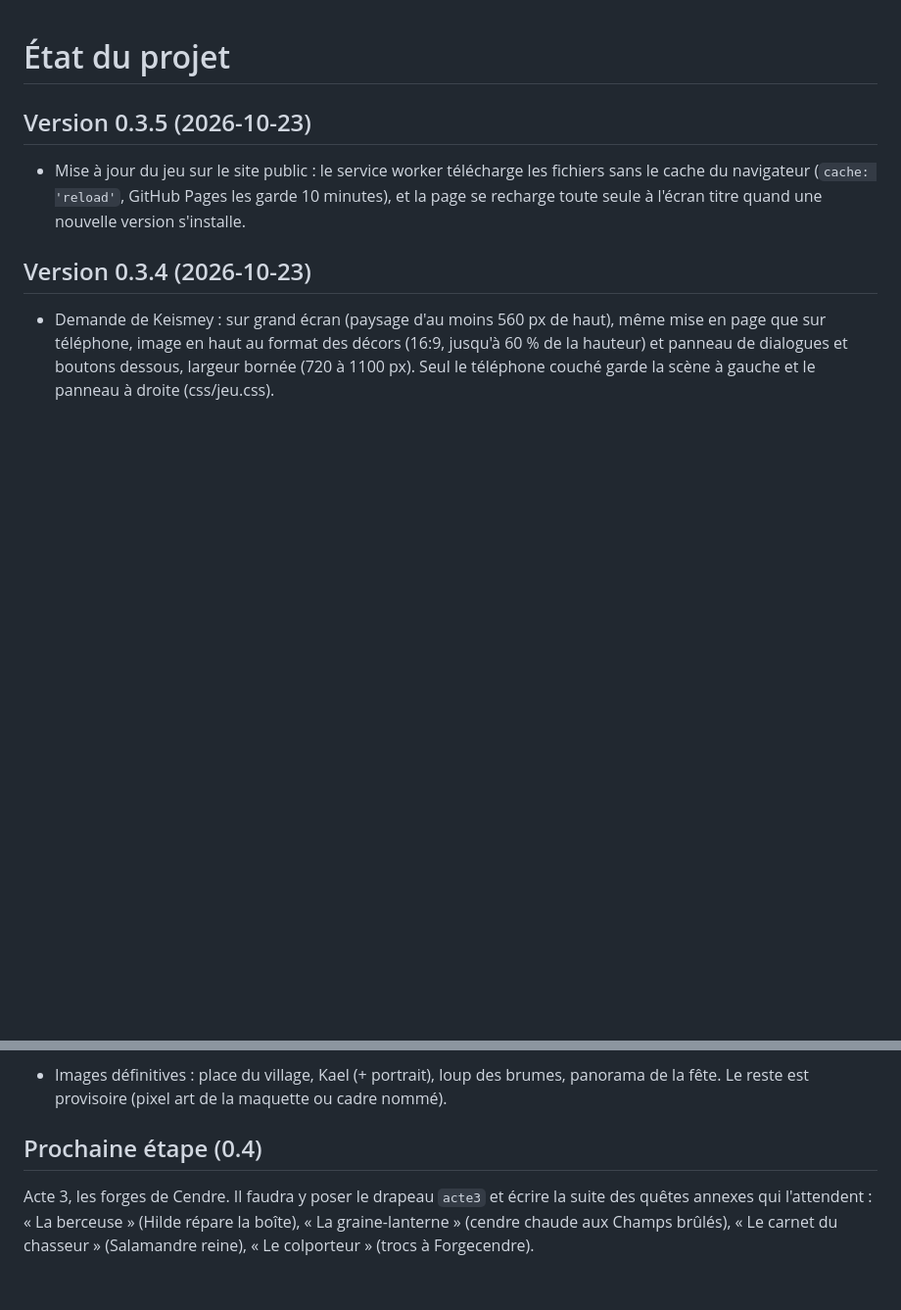
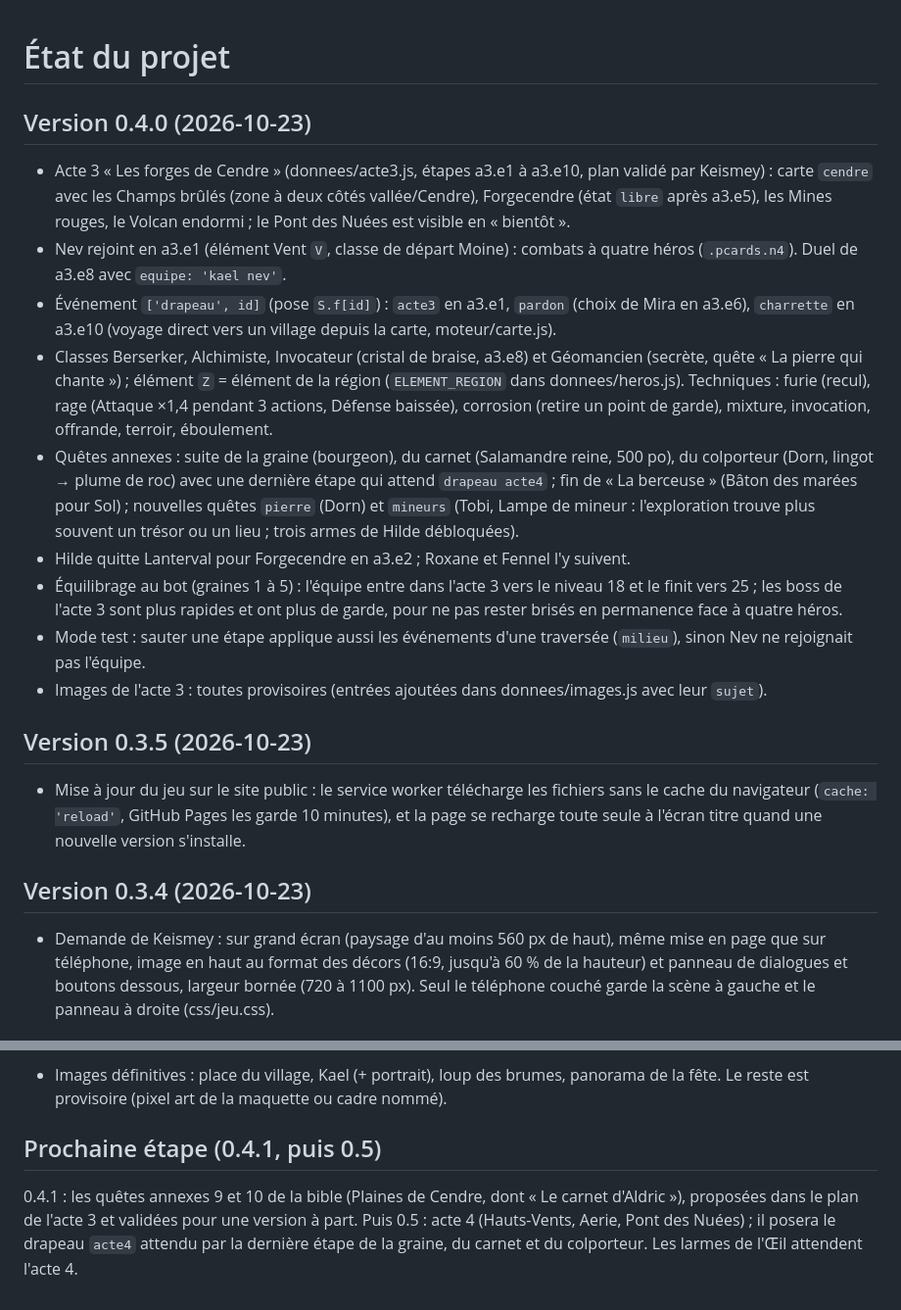
Before and after one commit to Keismey/Lanterval, a Markdown page: ETAT.md, 2 parts joined by grey strips. Shown at 98% size. Rendered like a GitHub page; blank space fills up the shorter version.

Commit message:
ETAT.md : version 0.4.0 et prochaine étape
Co-Authored-By: Claude Opus 5.5 (1M context) <noreply@anthropic.com>
Claude-Session: https://claude.ai/code/session_01FFvsw6dSD4xKEaLZh1mgKZ

```diff
--- a/ETAT.md
+++ b/ETAT.md
@@ -1,4 +1,16 @@
 # État du projet
+
+## Version 0.4.0 (2026-10-23)
+
+- Acte 3 « Les forges de Cendre » (donnees/acte3.js, étapes a3.e1 à a3.e10, plan validé par Keismey) : carte `cendre` avec les Champs brûlés (zone à deux côtés vallée/Cendre), Forgecendre (état `libre` après a3.e5), les Mines rouges, le Volcan endormi ; le Pont des Nuées est visible en « bientôt ».
+- Nev rejoint en a3.e1 (élément Vent `V`, classe de départ Moine) : combats à quatre héros (`.pcards.n4`). Duel de a3.e8 avec `equipe: 'kael nev'`.
+- Événement `['drapeau', id]` (pose `S.f[id]`) : `acte3` en a3.e1, `pardon` (choix de Mira en a3.e6), `charrette` en a3.e10 (voyage direct vers un village depuis la carte, moteur/carte.js).
+- Classes Berserker, Alchimiste, Invocateur (cristal de braise, a3.e8) et Géomancien (secrète, quête « La pierre qui chante ») ; élément `Z` = élément de la région (`ELEMENT_REGION` dans donnees/heros.js). Techniques : furie (recul), rage (Attaque ×1,4 pendant 3 actions, Défense baissée), corrosion (retire un point de garde), mixture, invocation, offrande, terroir, éboulement.
+- Quêtes annexes : suite de la graine (bourgeon), du carnet (Salamandre reine, 500 po), du colporteur (Dorn, lingot → plume de roc) avec une dernière étape qui attend `drapeau acte4` ; fin de « La berceuse » (Bâton des marées pour Sol) ; nouvelles quêtes `pierre` (Dorn) et `mineurs` (Tobi, Lampe de mineur : l'exploration trouve plus souvent un trésor ou un lieu ; trois armes de Hilde débloquées).
+- Hilde quitte Lanterval pour Forgecendre en a3.e2 ; Roxane et Fennel l'y suivent.
+- Équilibrage au bot (graines 1 à 5) : l'équipe entre dans l'acte 3 vers le niveau 18 et le finit vers 25 ; les boss de l'acte 3 sont plus rapides et ont plus de garde, pour ne pas rester brisés en permanence face à quatre héros.
+- Mode test : sauter une étape applique aussi les événements d'une traversée (`milieu`), sinon Nev ne rejoignait pas l'équipe.
+- Images de l'acte 3 : toutes provisoires (entrées ajoutées dans donnees/images.js avec leur `sujet`).
 
 ## Version 0.3.5 (2026-10-23)
 
@@ -72,6 +84,6 @@
 - FR et EN complets, hors ligne, mode test.
 - Images définitives : place du village, Kael (+ portrait), loup des brumes, panorama de la fête. Le reste est provisoire (pixel art de la maquette ou cadre nommé).
 
-## Prochaine étape (0.4)
+## Prochaine étape (0.4.1, puis 0.5)
 
-Acte 3, les forges de Cendre. Il faudra y poser le drapeau `acte3` et écrire la suite des quêtes annexes qui l'attendent : « La berceuse » (Hilde répare la boîte), « La graine-lanterne » (cendre chaude aux Champs brûlés), « Le carnet du chasseur » (Salamandre reine), « Le colporteur » (trocs à Forgecendre).
+0.4.1 : les quêtes annexes 9 et 10 de la bible (Plaines de Cendre, dont « Le carnet d'Aldric »), proposées dans le plan de l'acte 3 et validées pour une version à part. Puis 0.5 : acte 4 (Hauts-Vents, Aerie, Pont des Nuées) ; il posera le drapeau `acte4` attendu par la dernière étape de la graine, du carnet et du colporteur. Les larmes de l'Œil attendent l'acte 4.
```
